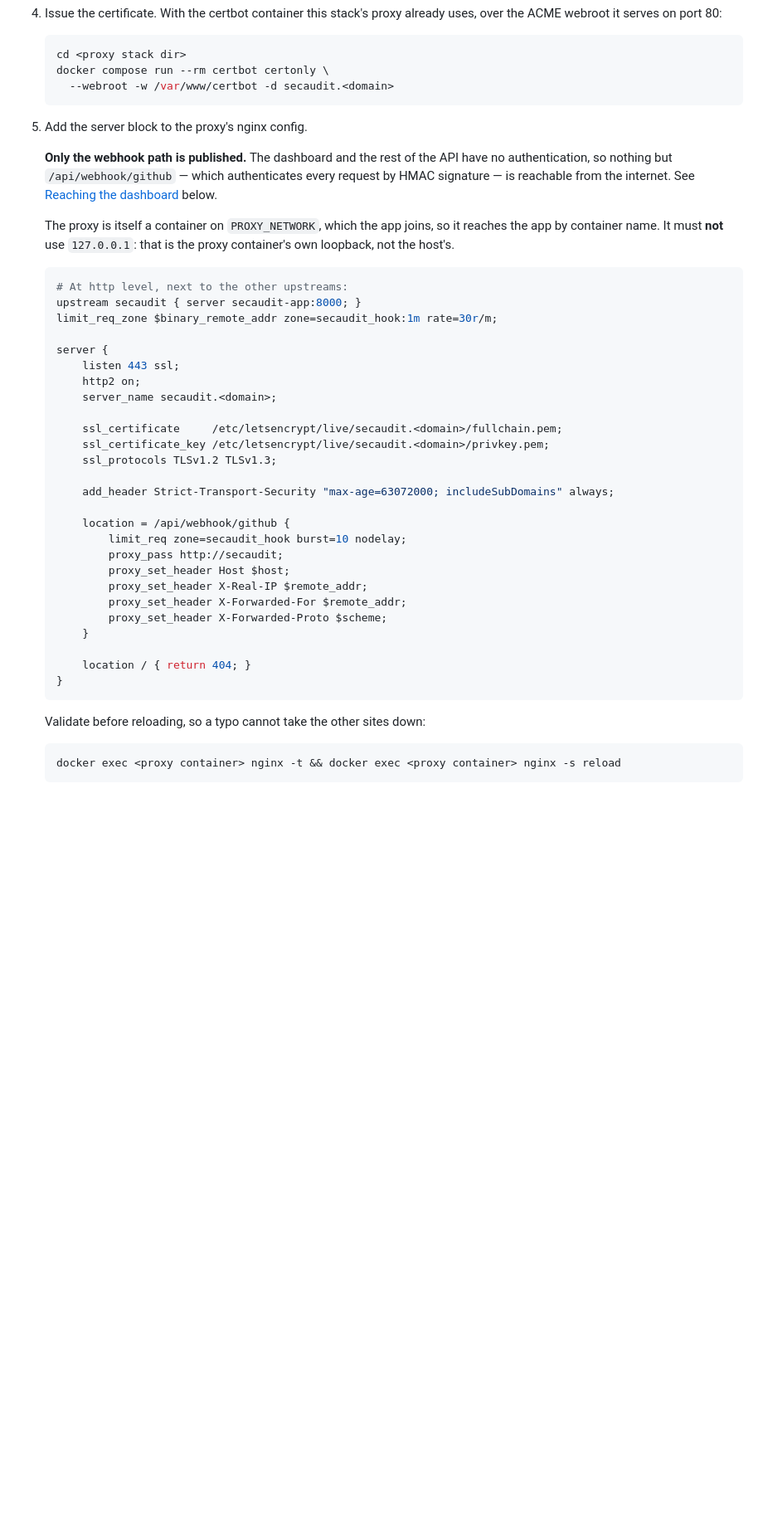
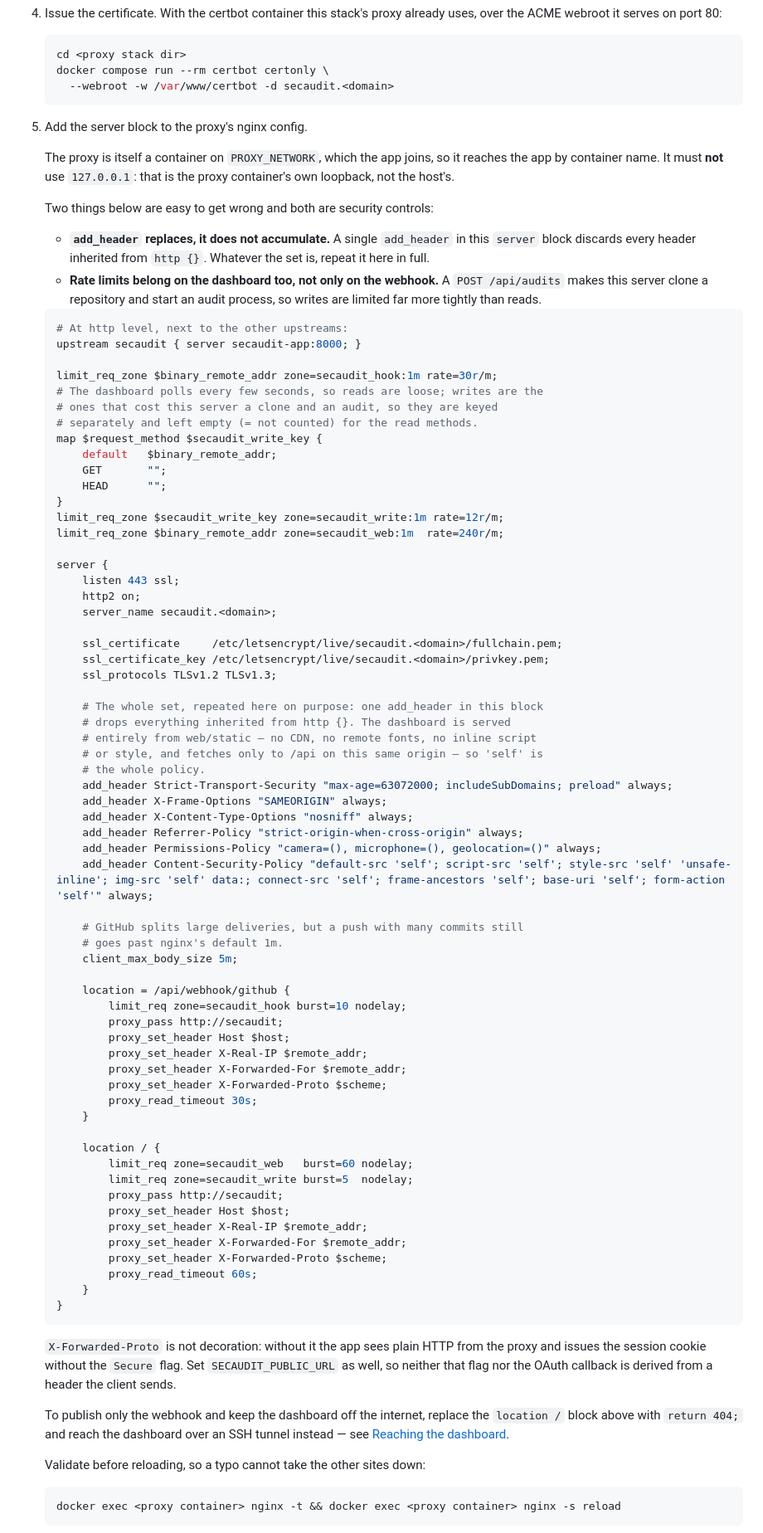
Before and after one commit to KristinaSabitova/secaudit, a Markdown page: DEPLOY.md, the part around one of its changes. Shown at 83% size. GitHub-like rendering; blank space fills up the shorter version.

Commit message:
docs(deploy): bring the proxy block in line with what is deployed
An audit of this repository reported the proxy configuration as setting one
security header and rate-limiting only the webhook. Against the file that
was true: the deployed nginx had gained the full header set and limits on
the dashboard months earlier, and none of it came back here, so anyone
following this document would have built the weaker deployment the finding
described.

The block now carries the six headers and the read/write rate limits as
deployed, plus the two traps behind them: add_header replaces rather than
accumulates, so the set has to be repeated inside the server block, and the
dashboard needs limits of its own because POST /api/audits makes this
server clone a repository. Publishing only the webhook is now written as a
variation on the full block rather than as the starting point, since the
dashboard has authenticated since multi-user landed.

````diff
--- a/DEPLOY.md
+++ b/DEPLOY.md
@@ -66,19 +66,34 @@ browser ──HTTPS──> reverse proxy ──> 127.0.0.1:8811 ──> app ─
 
 5. Add the server block to the proxy's nginx config.
 
-   **Only the webhook path is published.** The dashboard and the rest of the
-   API have no authentication, so nothing but `/api/webhook/github` — which
-   authenticates every request by HMAC signature — is reachable from the
-   internet. See [Reaching the dashboard](#reaching-the-dashboard) below.
-
    The proxy is itself a container on `PROXY_NETWORK`, which the app joins, so
    it reaches the app by container name. It must **not** use `127.0.0.1`: that
    is the proxy container's own loopback, not the host's.
 
+   Two things below are easy to get wrong and both are security controls:
+
+   * **`add_header` replaces, it does not accumulate.** A single `add_header`
+     in this `server` block discards every header inherited from `http {}`.
+     Whatever the set is, repeat it here in full.
+   * **Rate limits belong on the dashboard too, not only on the webhook.** A
+     `POST /api/audits` makes this server clone a repository and start an
+     audit process, so writes are limited far more tightly than reads.
+
    ```nginx
    # At http level, next to the other upstreams:
    upstream secaudit { server secaudit-app:8000; }
+
    limit_req_zone $binary_remote_addr zone=secaudit_hook:1m rate=30r/m;
+   # The dashboard polls every few seconds, so reads are loose; writes are the
+   # ones that cost this server a clone and an audit, so they are keyed
+   # separately and left empty (= not counted) for the read methods.
+   map $request_method $secaudit_write_key {
+       default   $binary_remote_addr;
+       GET       "";
+       HEAD      "";
+   }
+   limit_req_zone $secaudit_write_key zone=secaudit_write:1m rate=12r/m;
+   limit_req_zone $binary_remote_addr zone=secaudit_web:1m  rate=240r/m;
 
    server {
        listen 443 ssl;
@@ -89,7 +104,21 @@ browser ──HTTPS──> reverse proxy ──> 127.0.0.1:8811 ──> app ─
        ssl_certificate_key /etc/letsencrypt/live/secaudit.<domain>/privkey.pem;
        ssl_protocols TLSv1.2 TLSv1.3;
 
-       add_header Strict-Transport-Security "max-age=63072000; includeSubDomains" always;
+       # The whole set, repeated here on purpose: one add_header in this block
+       # drops everything inherited from http {}. The dashboard is served
+       # entirely from web/static — no CDN, no remote fonts, no inline script
+       # or style, and fetches only to /api on this same origin — so 'self' is
+       # the whole policy.
+       add_header Strict-Transport-Security "max-age=63072000; includeSubDomains; preload" always;
+       add_header X-Frame-Options "SAMEORIGIN" always;
+       add_header X-Content-Type-Options "nosniff" always;
+       add_header Referrer-Policy "strict-origin-when-cross-origin" always;
+       add_header Permissions-Policy "camera=(), microphone=(), geolocation=()" always;
+       add_header Content-Security-Policy "default-src 'self'; script-src 'self'; style-src 'self' 'unsafe-inline'; img-src 'self' data:; connect-src 'self'; frame-ancestors 'self'; base-uri 'self'; form-action 'self'" always;
+
+       # GitHub splits large deliveries, but a push with many commits still
+       # goes past nginx's default 1m.
+       client_max_body_size 5m;
 
        location = /api/webhook/github {
            limit_req zone=secaudit_hook burst=10 nodelay;
@@ -98,11 +127,30 @@ browser ──HTTPS──> reverse proxy ──> 127.0.0.1:8811 ──> app ─
            proxy_set_header X-Real-IP $remote_addr;
            proxy_set_header X-Forwarded-For $remote_addr;
            proxy_set_header X-Forwarded-Proto $scheme;
+           proxy_read_timeout 30s;
        }
 
-       location / { return 404; }
+       location / {
+           limit_req zone=secaudit_web   burst=60 nodelay;
+           limit_req zone=secaudit_write burst=5  nodelay;
+           proxy_pass http://secaudit;
+           proxy_set_header Host $host;
+           proxy_set_header X-Real-IP $remote_addr;
+           proxy_set_header X-Forwarded-For $remote_addr;
+           proxy_set_header X-Forwarded-Proto $scheme;
+           proxy_read_timeout 60s;
+       }
    }
    ```
+
+   `X-Forwarded-Proto` is not decoration: without it the app sees plain HTTP
+   from the proxy and issues the session cookie without the `Secure` flag. Set
+   `SECAUDIT_PUBLIC_URL` as well, so neither that flag nor the OAuth callback
+   is derived from a header the client sends.
+
+   To publish only the webhook and keep the dashboard off the internet, replace
+   the `location /` block above with `return 404;` and reach the dashboard over
+   an SSH tunnel instead — see [Reaching the dashboard](#reaching-the-dashboard).
 
    Validate before reloading, so a typo cannot take the other sites down:
 
````
Also changed, not shown: other parts of DEPLOY.md (+6 -2 lines).
